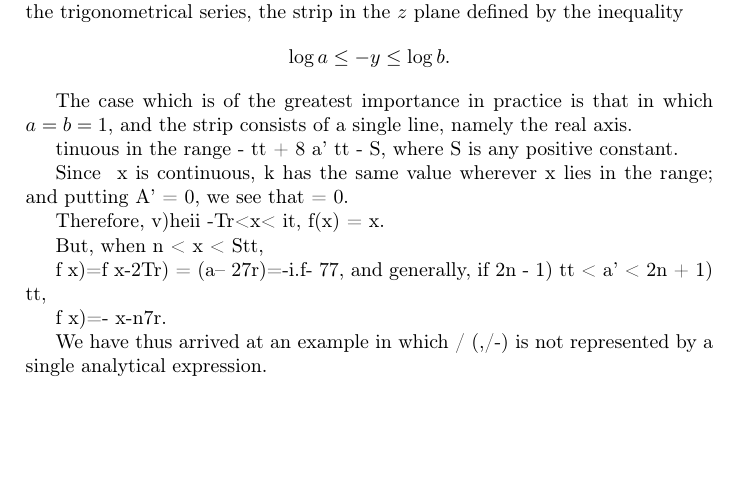
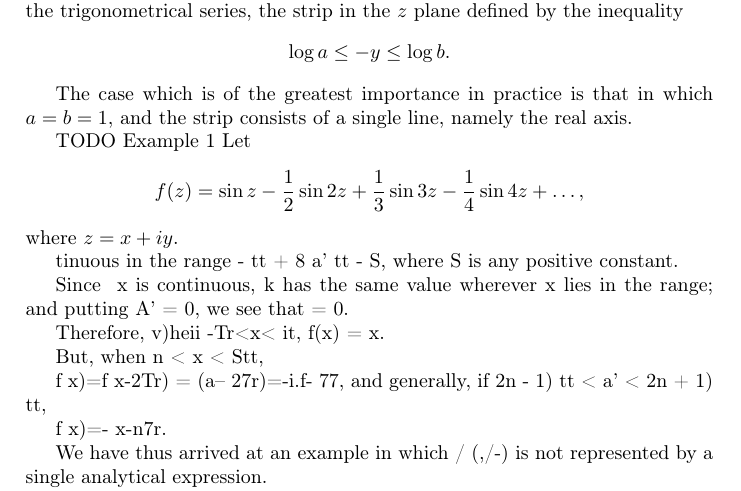
Before and after one commit to bwignall/Whittaker-and-Watson, a LaTeX thesis (src/tex/wandw.tex, which reads src/tex/wandw-ch09.tex): part of page 169 of 400, cut so that both start at the same text, the shorter picture padded with empty space. Compiled offline with pdfLaTeX.

Commit message:
Work on Ch.9

```diff
--- a/src/tex/wandw-ch09.tex
+++ b/src/tex/wandw-ch09.tex
@@ -162,6 +162,19 @@ $$
 The case which is of the greatest importance in practice is that in which
 $a = b = 1$, and the strip consists of a single line, namely the real axis.
 
+TODO Example 1
+Let
+$$
+f(z)
+=
+\sin z
+- \half \sin 2z
++ \frac{1}{3} \sin 3z
+- \frac{1}{4} \sin 4z
++ \ldots,
+$$
+where $z = x + iy$.
+
 tinuous in the range - tt + 8 a' tt - S, where S is any positive
 constant.
 
```
